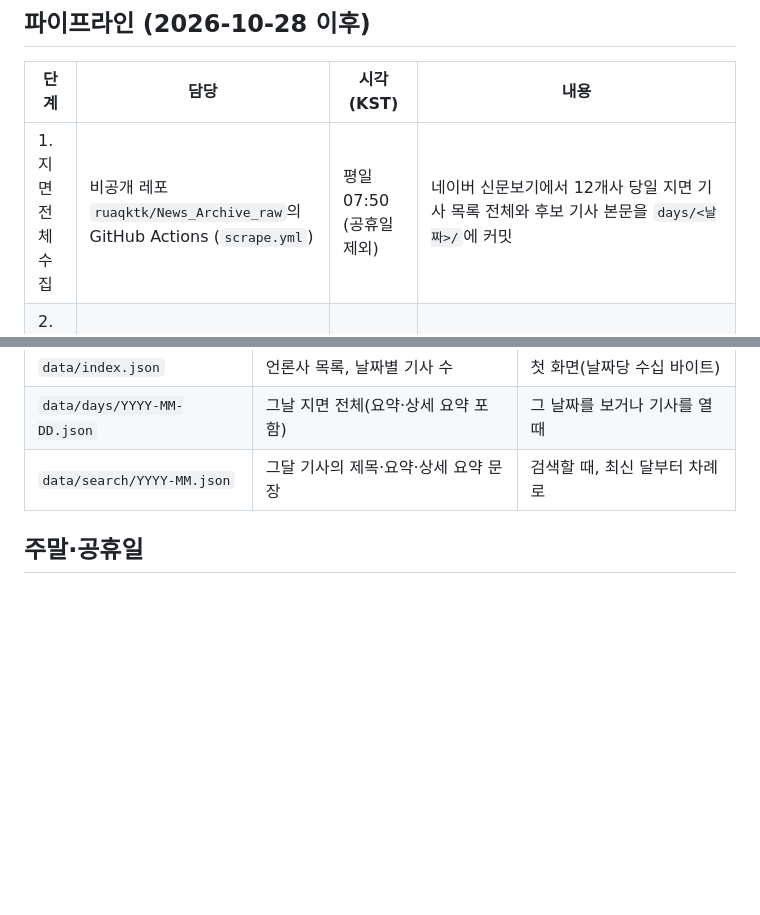
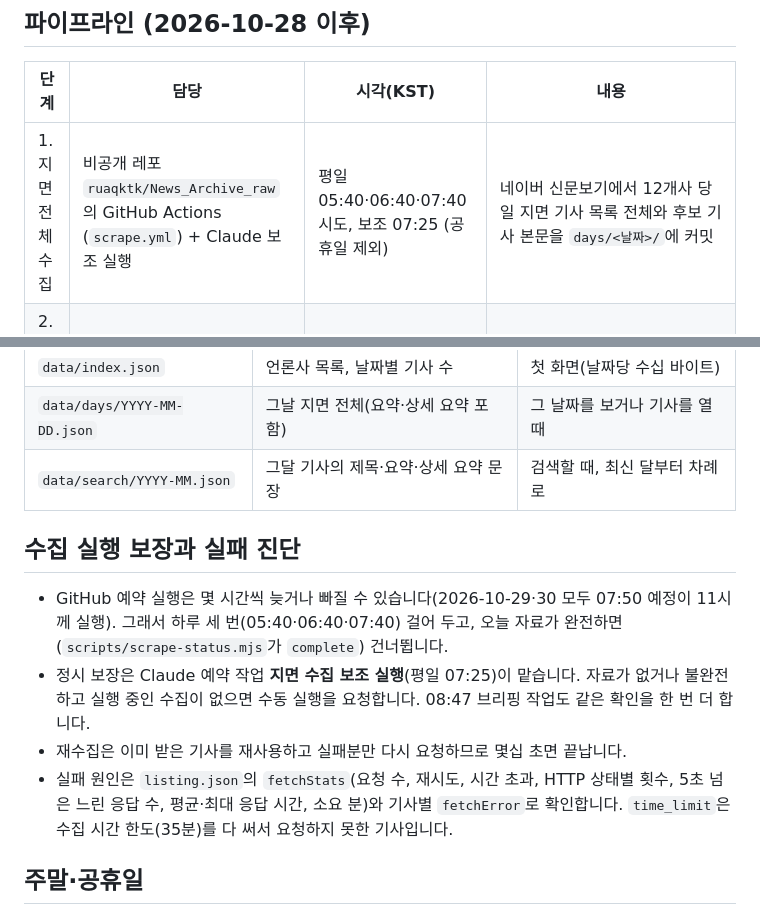
Before and after one commit to ruaqktk/News_Archive, a Markdown page: docs/AUTOMATION.md, 2 parts joined by grey strips. Drawn GitHub-style; blank space fills up the shorter version.

Commit message:
Document scrape reliability measures and failure diagnostics
Co-Authored-By: Claude Opus 5.5 <noreply@anthropic.com>
Claude-Session: https://claude.ai/code/session_01FKArHzE7PtBubpy3GWDjGc

```diff
--- a/docs/AUTOMATION.md
+++ b/docs/AUTOMATION.md
@@ -4,7 +4,7 @@
 
 | 단계 | 담당 | 시각(KST) | 내용 |
 |---|---|---|---|
-| 1. 지면 전체 수집 | 비공개 레포 `ruaqktk/News_Archive_raw`의 GitHub Actions (`scrape.yml`) | 평일 07:50 (공휴일 제외) | 네이버 신문보기에서 12개사 당일 지면 기사 목록 전체와 후보 기사 본문을 `days/<날짜>/`에 커밋 |
+| 1. 지면 전체 수집 | 비공개 레포 `ruaqktk/News_Archive_raw`의 GitHub Actions (`scrape.yml`) + Claude 보조 실행 | 평일 05:40·06:40·07:40 시도, 보조 07:25 (공휴일 제외) | 네이버 신문보기에서 12개사 당일 지면 기사 목록 전체와 후보 기사 본문을 `days/<날짜>/`에 커밋 |
 | 2. 선별·요약·반영 | Claude 예약 작업 | 평일 08:47 (공휴일 제외) | `config/classification-rules.json` 제목 규칙과 `docs/CLASSIFICATION.md` 기준으로 단독·기획 선별, 카드 요약·상세 요약 작성, `public/data/archive.json` 병합·커밋, 브리핑 알림 |
 | 3. 배포 | Vercel | 커밋 직후 | `main` 변경 시 자동 배포 |
 
@@ -22,6 +22,13 @@
 | `data/index.json` | 언론사 목록, 날짜별 기사 수 | 첫 화면(날짜당 수십 바이트) |
 | `data/days/YYYY-MM-DD.json` | 그날 지면 전체(요약·상세 요약 포함) | 그 날짜를 보거나 기사를 열 때 |
 | `data/search/YYYY-MM.json` | 그달 기사의 제목·요약·상세 요약 문장 | 검색할 때, 최신 달부터 차례로 |
+
+## 수집 실행 보장과 실패 진단
+
+- GitHub 예약 실행은 몇 시간씩 늦거나 빠질 수 있습니다(2026-10-29·30 모두 07:50 예정이 11시께 실행). 그래서 하루 세 번(05:40·06:40·07:40) 걸어 두고, 오늘 자료가 완전하면(`scripts/scrape-status.mjs`가 `complete`) 건너뜁니다.
+- 정시 보장은 Claude 예약 작업 **지면 수집 보조 실행**(평일 07:25)이 맡습니다. 자료가 없거나 불완전하고 실행 중인 수집이 없으면 수동 실행을 요청합니다. 08:47 브리핑 작업도 같은 확인을 한 번 더 합니다.
+- 재수집은 이미 받은 기사를 재사용하고 실패분만 다시 요청하므로 몇십 초면 끝납니다.
+- 실패 원인은 `listing.json`의 `fetchStats`(요청 수, 재시도, 시간 초과, HTTP 상태별 횟수, 5초 넘은 느린 응답 수, 평균·최대 응답 시간, 소요 분)와 기사별 `fetchError`로 확인합니다. `time_limit`은 수집 시간 한도(35분)를 다 써서 요청하지 못한 기사입니다.
 
 ## 주말·공휴일
 
```
